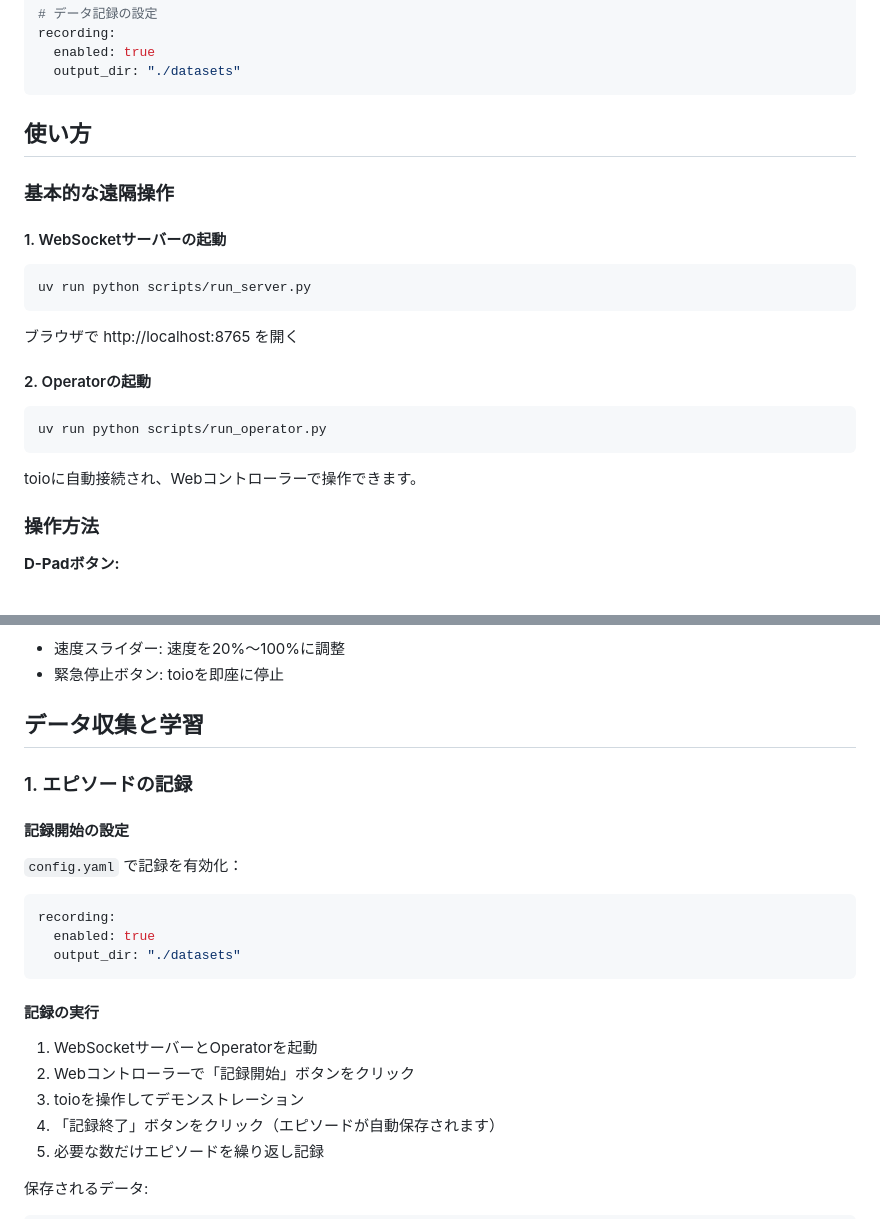
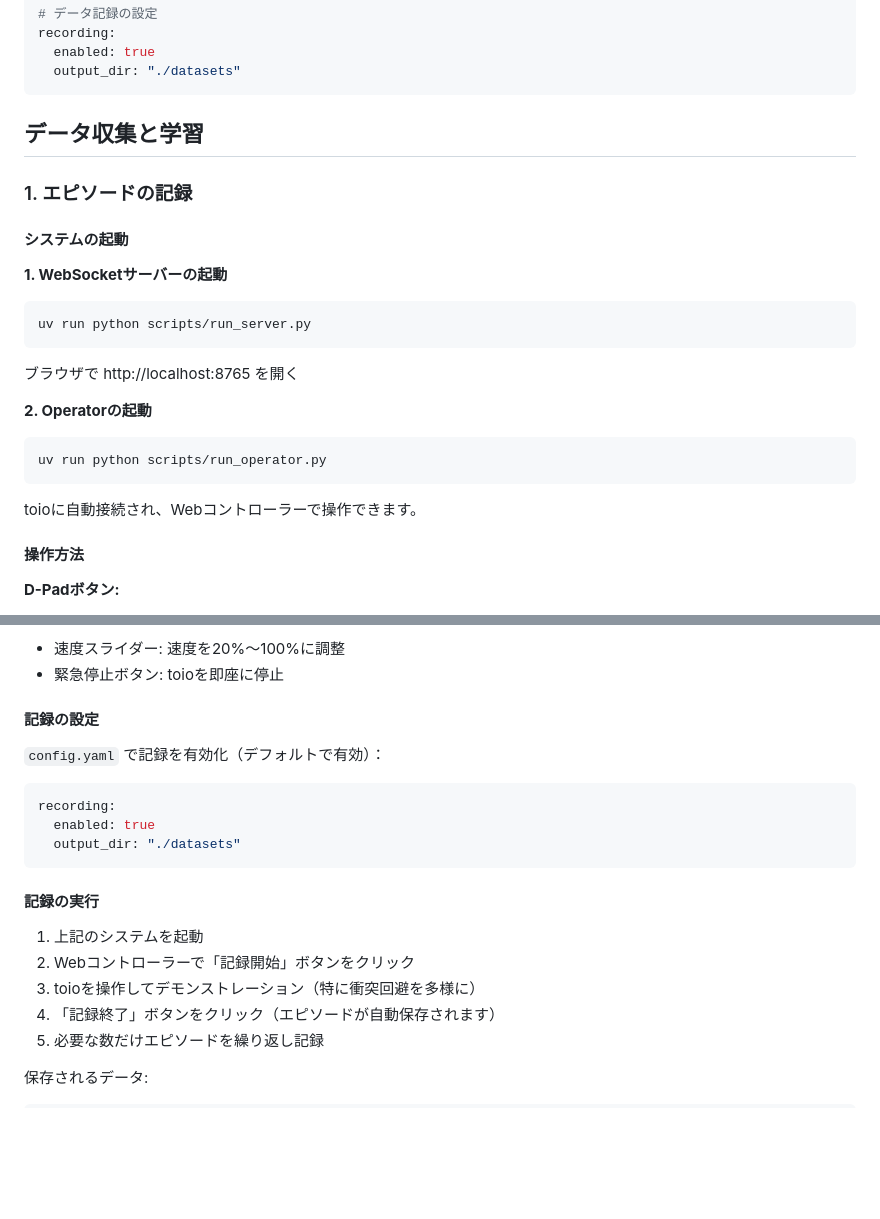
Before and after one commit to kentaro/toio-bc, a Markdown page: README.md, 2 parts joined by grey strips. GitHub-like rendering; blank space fills up the shorter version.

Commit message:
Reorganize README structure - merge redundant sections
Merged "基本的な遠隔操作" and "操作方法" sections into
"1. エピソードの記録" under "データ収集と学習".

Rationale:
- The "basic remote operation" section was redundant
- Those instructions are actually part of data collection workflow
- Users need to know how to operate the controller to record episodes
- More logical flow: setup → operate → record → train → inference

Changes:
- Removed standalone "使い方" section
- Integrated system startup and controls into episode recording
- Emphasized diverse collision avoidance during recording
- Clearer workflow for new users

````diff
--- a/README.md
+++ b/README.md
@@ -67,11 +67,13 @@ recording:
   output_dir: "./datasets"
 ```
 
-## 使い方
+## データ収集と学習
 
-### 基本的な遠隔操作
+### 1. エピソードの記録
 
-#### 1. WebSocketサーバーの起動
+#### システムの起動
+
+**1. WebSocketサーバーの起動**
 
 ```bash
 uv run python scripts/run_server.py
@@ -79,7 +81,7 @@ uv run python scripts/run_server.py
 
 ブラウザで http://localhost:8765 を開く
 
-#### 2. Operatorの起動
+**2. Operatorの起動**
 
 ```bash
 uv run python scripts/run_operator.py
@@ -87,7 +89,7 @@ uv run python scripts/run_operator.py
 
 toioに自動接続され、Webコントローラーで操作できます。
 
-### 操作方法
+#### 操作方法
 
 **D-Padボタン:**
 - 上ボタン: 前進
@@ -105,13 +107,9 @@ toioに自動接続され、Webコントローラーで操作できます。
 - 速度スライダー: 速度を20%〜100%に調整
 - 緊急停止ボタン: toioを即座に停止
 
-## データ収集と学習
+#### 記録の設定
 
-### 1. エピソードの記録
-
-#### 記録開始の設定
-
-`config.yaml` で記録を有効化：
+`config.yaml` で記録を有効化（デフォルトで有効）：
 
 ```yaml
 recording:
@@ -121,9 +119,9 @@ recording:
 
 #### 記録の実行
 
-1. WebSocketサーバーとOperatorを起動
+1. 上記のシステムを起動
 2. Webコントローラーで「記録開始」ボタンをクリック
-3. toioを操作してデモンストレーション
+3. toioを操作してデモンストレーション（特に衝突回避を多様に）
 4. 「記録終了」ボタンをクリック（エピソードが自動保存されます）
 5. 必要な数だけエピソードを繰り返し記録
 
````
